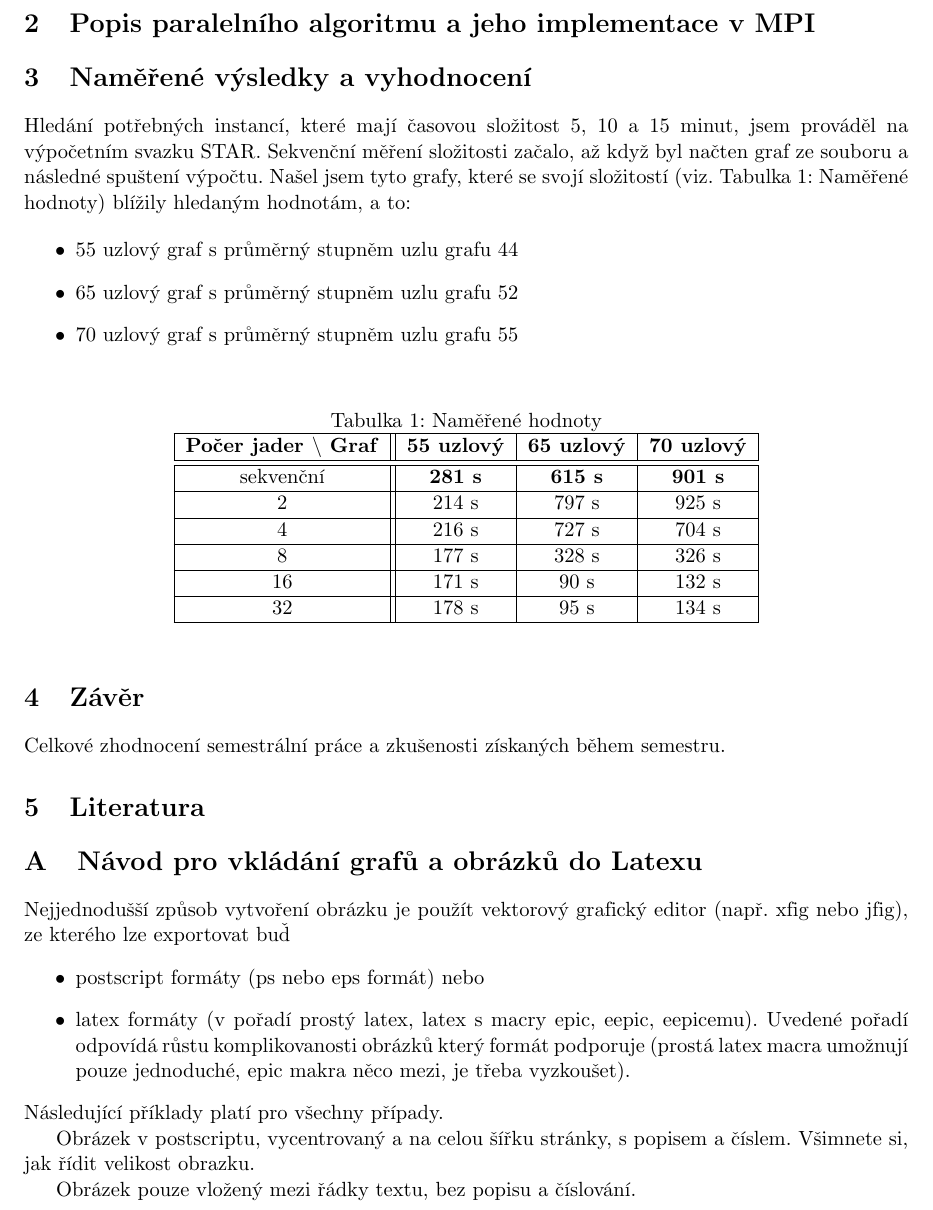
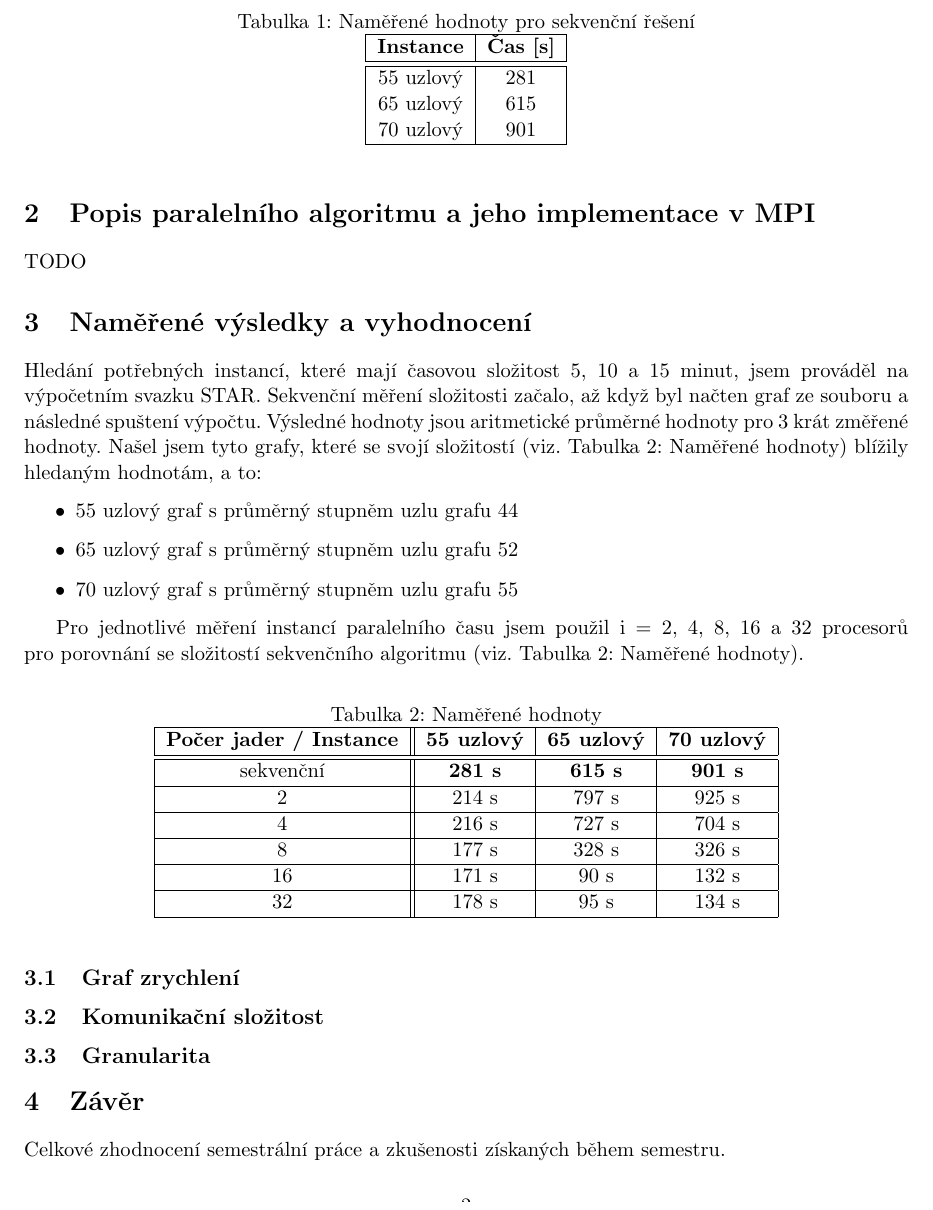
Before and after one commit to SpeedEX505/KLI-MPI, a LaTeX document (documentation/ppr_dokumentace.tex): part of page 2 of 2 before the commit and part of page 2 of 3 after it, cut at the place of the change. Compiled offline with pdfLaTeX.

Commit message:
Konecna sablona

```diff
--- a/documentation/ppr_dokumentace.tex
+++ b/documentation/ppr_dokumentace.tex
@@ -58,6 +58,26 @@ Sekvenční algoritmus typu \textit{BB-DFS} s hloubkou stavového stromu omezeno
 \subsection{Paralelní algoritmus:}
 Paralelní algoritmus je typu \textit{PBB-DFS-V}.
 
+\subsection{Tabulka naměřených časů pro sekvenční řešení}
+\begin{table}[h]
+	\caption{Naměřené hodnoty pro sekvenční řešení}
+	\label{tab:namereneHodnotySekvencni}
+	\centering
+	\begin{tabular}{| c | c |}
+		\hline
+		\textbf{Instance} & \textbf{Čas [s]} \\
+		\hline \hline
+
+		55 uzlový & 281 \\
+		65 uzlový & 615 \\
+		70 uzlový & 901 \\
+
+		\hline
+	\end{tabular}
+\end{table}
+
+%%%%%%%%%%%%%%%%%%%%%%%%%%%%%%%%%%%%%%%%%%%%%%%%%%%%%%%%%%%%%%%%%%%%%%%%%
+%%%%%%%%%%%%%%%%%%%%%%%%%%                PARALELNI ALGORITMUS          %%%%%%%%%%%%%%%%%%%%%%%%%%%%%
 %TODO
 % vyvazovani zateze
 % hledani darce
@@ -67,7 +87,7 @@ Paralelní algoritmus je typu \textit{PBB-DFS-V}.
 % konstanty a parametry pro skalovani algoritmu
 % struktura a semantika pro spusteni -> Makefile
 \section{Popis paralelního algoritmu a jeho implementace v MPI}
-
+TODO
 %Popište paralelní algoritmus, opět vyjděte ze zadání a přesně
 %vymezte odchylky, zvláště u algoritmu pro vyvažování zátěže, hledání
 %dárce, ci ukončení výpočtu.  Popište a vysvětlete strukturu
@@ -76,19 +96,17 @@ Paralelní algoritmus je typu \textit{PBB-DFS-V}.
 %činnost procesů v aktivním stavu i v stavu nečinnosti. Jaké jste
 %zvolili konstanty a parametry pro škálování algoritmu. Struktura a
 %sémantika příkazové řádky pro spouštění programu.
-
+%%%%%%%%%%%%%%%%%%%%%%%%%%%%%%%%%%%%%%%%%%%%%%%%%%%%%%%%%%%%%%%%%%%%%%%%%
 
 
 \section{Naměřené výsledky a vyhodnocení}
-
-
 %TODO - DONE
 %\item Zvolte tři instance problému s takovou velikostí vstupních dat, pro které má
 %sekvenční algoritmus časovou složitost kolem 5, 10 a 15 minut. Pro
 %meření čas potřebný na čtení dat z disku a uložení na disk
 %neuvažujte a zakomentujte ladící tisky, logy, zprávy a výstupy.
 
-Hledání potřebných instancí, které mají časovou složitost 5, 10 a 15 minut, jsem prováděl na výpočetním svazku STAR. Sekvenční měření složitosti začalo, až když byl načten graf ze souboru a následné spuštení výpočtu. Našel jsem tyto grafy, které se svojí složitostí (viz. Tabulka~\ref{tab:namereneHodnoty}: Naměřené hodnoty) blížily hledaným hodnotám, a to:
+Hledání potřebných instancí, které mají časovou složitost 5, 10 a 15 minut, jsem prováděl na výpočetním svazku STAR. Sekvenční měření složitosti začalo, až když byl načten graf ze souboru a následné spuštení výpočtu. Výsledné hodnoty jsou aritmetické průměrné hodnoty pro 3 krát změřené hodnoty. Našel jsem tyto grafy, které se svojí složitostí (viz. Tabulka~\ref{tab:namereneHodnoty}: Naměřené hodnoty) blížily hledaným hodnotám, a to:
 
 \begin{itemize}
 	\item 55 uzlový graf s  průměrný stupněm uzlu grafu 44
@@ -96,13 +114,15 @@ Hledání potřebných instancí, které mají časovou složitost 5, 10 a 15 mi
 	\item 70 uzlový graf s  průměrný stupněm uzlu grafu 55
 \end{itemize}
 
+Pro jednotlivé měření instancí paralelního času jsem použil i = 2, 4, 8, 16 a 32 procesorů pro~porovnání se složitostí sekvenčního algoritmu (viz. Tabulka~\ref{tab:namereneHodnoty}: Naměřené hodnoty).
+
 \begin{table}[h]
 	\caption{Naměřené hodnoty}
 	\label{tab:namereneHodnoty}
 	\centering
 	\begin{tabular}{| c || c | c | c |}
 		\hline
-		\textbf{Počer jader $\backslash$ Graf} & \textbf{55 uzlový} & \textbf{65 uzlový} & \textbf{70 uzlový} \\
+		\textbf{Počer jader / Instance} & \textbf{55 uzlový} & \textbf{65 uzlový} & \textbf{70 uzlový} \\
 		\hline \hline
 		sekvenční & \textbf{281 s} & \textbf{615 s} & \textbf{901 s}  \\
 		\hline
@@ -146,6 +166,10 @@ Hledání potřebných instancí, které mají časovou složitost 5, 10 a 15 mi
 %kterými již není učinné rozkládat výpočet na menší procesy, protože
 %by komunikační náklady prevážily urychlení paralelním výpočtem.
 
+\subsection{Graf zrychlení}
+\subsection{Komunikační složitost}
+\subsection{Granularita}
+
 
 %%%%%%%%%%%%%%%%%%%%%%%%%%%%%%%%%%%%%%%%%%%%%%%%%%%%%%%%%%%%%%%%5
 \section{Závěr}
@@ -157,58 +181,5 @@ semestru.
 
 \appendix
 
-\section{Návod pro vkládání grafů a obrázků do Latexu}
 
-Nejjednodušší způsob vytvoření obrázku je použít vektorový grafický
-editor (např. xfig nebo jfig), ze kterého lze exportovat buď
-\begin{itemize}
-\item postscript formáty (ps nebo eps formát) nebo
-\item latex formáty (v pořadí prostý latex, latex s macry epic, eepic, eepicemu). Uvedené pořadí odpovídá růstu
-komplikovanosti obrázků který formát podporuje (prostá latex macra
-umožnují pouze jednoduché, epic makra něco mezi, je třeba
-vyzkoušet).
-
-\end{itemize}
-Následující příklady platí pro všechny případy.
-
-Obrázek v postscriptu, vycentrovaný a na celou šířku stránky, s
-popisem a číslem. Všimnete si, jak řídit velikost obrazku.
-%\begin{figure}[ht]
-%\epsfysize=3cm \centerline{\epsfbox{VasObrazek.ps}} \caption{Popis
-%vašeho obrazku} \label{labelvasehoobrazku}
-%\end{figure}
-
-Obrázek pouze vložený mezi řádky textu, bez popisu a číslování.\\
-%\epsfxsize=1cm
-%\rule{0pt}{0pt}\hfill\epsfbox{VasObrazek.ps}\hfill\rule{0pt}{0pt}
-
-%Latexovské obrázky maji přípony *.latex, *.epic, *.eepic, a
-%*.eepicemu, respective.
-%\begin{figure}[ht]
-%\begin{center}
-%\input VasObrazek.latex
-%\end{center}
-%\caption{Popis vašeho obrázku} \label{l1}
-%\end{figure}
-%Vypuštením závorek {\tt figure} dostanete opět pouze rámeček v textu
-%bez čísla a popisu.
-
-%Takhle jednoduše můžete poskládat obrázky vedle sebe.
-%\begin{center}
-%\setlength{\unitlength}{0.1mm}\input VasObrazek.epic
-%\hglue 5mm
-%\setlength{\unitlength}{0.15mm}\input VasObrazek.eepic
-%\hglue 5mm
-%\setlength{\unitlength}{0.2mm}\input VasObrazek.eepicemu
-%\end{center}
-%Řídit velikost latexovskych obrázků lze příkazem
-%\begin{verbatim}
-%\setlength{\unitlength}{0.1mm}
-%\end{verbatim}
-%které mění měřítko rastru obrázku, Tyto příkazy je ale současně
-%nutné vyhodit ze souboru, který xfig vygeneroval.
-
-%Pro vytváření grafu lze použít program gnuplot, který umí generovat
-%postscriptovy soubor, ktery vložíte do Latexu výše uvedeným
-%způsobem.
 \end{document}
```
Also changed, not shown: documentation/ppr_dokumentace.tex (4 more changed lines).
